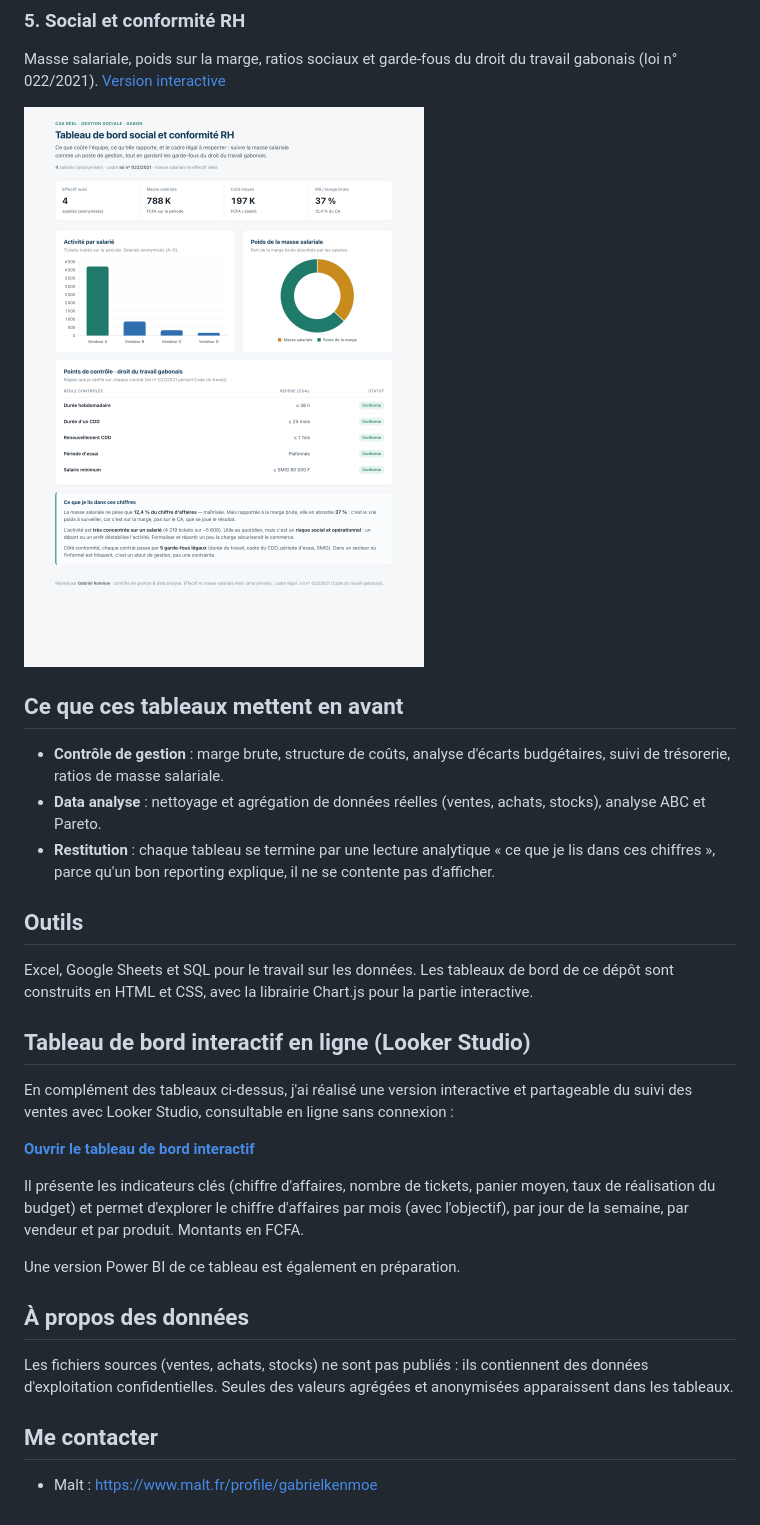
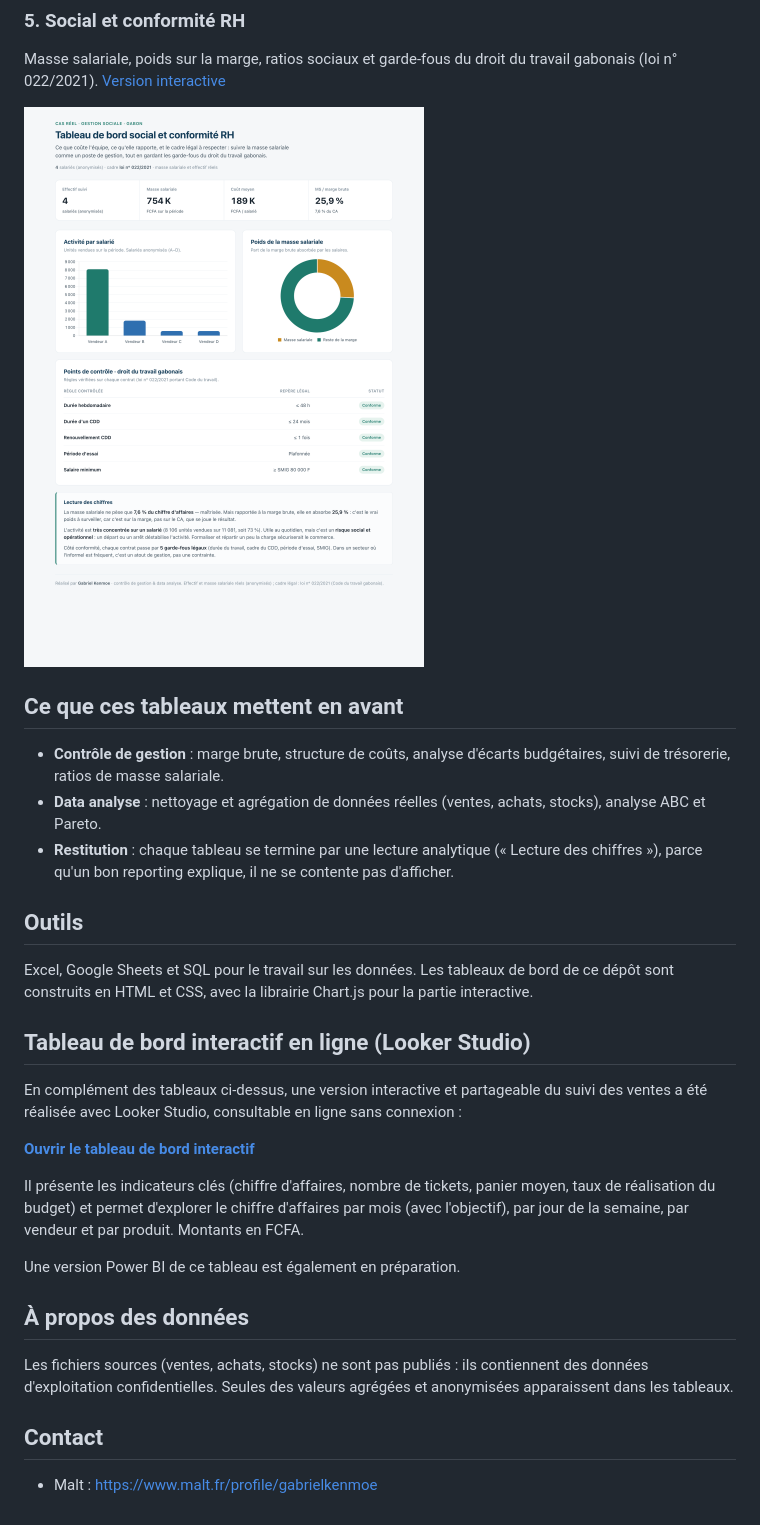
Before and after one commit to gabrielkemoe-glitch/controle-gestion-data-portfolio, a Markdown page: README.md, the part around one of its changes. Drawn GitHub-style; pictures changed too: dashboards/05-social-rh.png.

```diff
--- a/README.md
+++ b/README.md
@@ -50,7 +49,7 @@ Masse salariale, poids sur la marge, ratios sociaux et garde-fous du droit du tr
 
 - **Contrôle de gestion** : marge brute, structure de coûts, analyse d'écarts budgétaires, suivi de trésorerie, ratios de masse salariale.
 - **Data analyse** : nettoyage et agrégation de données réelles (ventes, achats, stocks), analyse ABC et Pareto.
-- **Restitution** : chaque tableau se termine par une lecture analytique « ce que je lis dans ces chiffres », parce qu'un bon reporting explique, il ne se contente pas d'afficher.
+- **Restitution** : chaque tableau se termine par une lecture analytique (« Lecture des chiffres »), parce qu'un bon reporting explique, il ne se contente pas d'afficher.
 
 ## Outils
 
@@ -59,7 +58,7 @@ en HTML et CSS, avec la librairie Chart.js pour la partie interactive.
 
 ## Tableau de bord interactif en ligne (Looker Studio)
 
-En complément des tableaux ci-dessus, j'ai réalisé une version interactive et partageable du suivi des ventes avec Looker Studio, consultable en ligne sans connexion :
+En complément des tableaux ci-dessus, une version interactive et partageable du suivi des ventes a été réalisée avec Looker Studio, consultable en ligne sans connexion :
 
 **[Ouvrir le tableau de bord interactif](https://datastudio.google.com/reporting/9dbfe331-65ca-423f-a191-22230cf2b6cc)**
 
@@ -72,6 +71,6 @@ Une version Power BI de ce tableau est également en préparation.
 Les fichiers sources (ventes, achats, stocks) ne sont pas publiés : ils contiennent des données d'exploitation
 confidentielles. Seules des valeurs agrégées et anonymisées apparaissent dans les tableaux.
 
-## Me contacter
+## Contact
 
 - Malt : https://www.malt.fr/profile/gabrielkenmoe
```
Also changed, not shown: other parts of README.md (+5 -6 lines), dashboards/01-exploitation-marge.png, dashboards/02-ventes-performance.png, dashboards/03-stocks-achats.png, dashboards/04-budget-tresorerie.png, 6 other files.
